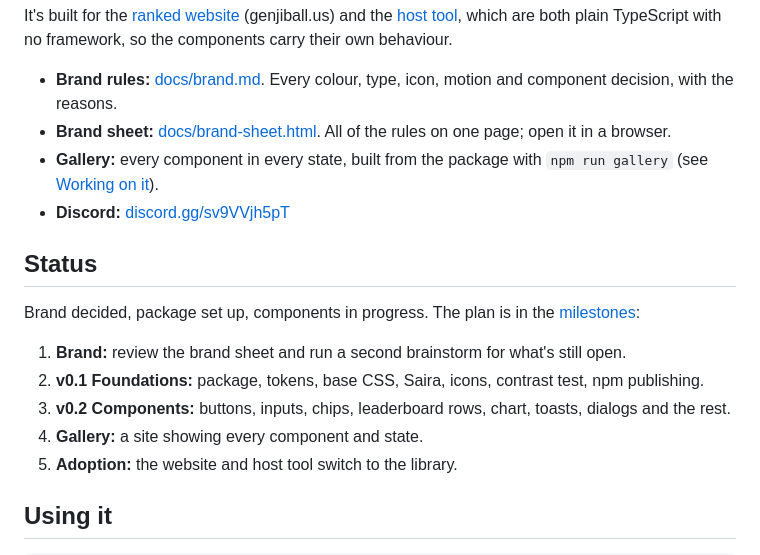
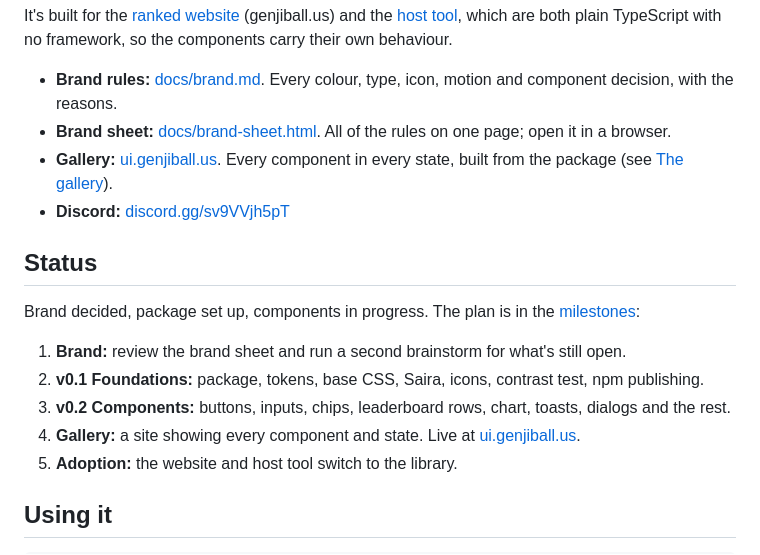
Before and after one commit to Genji-Ball-Team/genjiball-ui, a Markdown page: README.md, the part around the change. GitHub-like rendering.

Commit message:
README: link the live gallery at ui.genjiball.us (#17) (#40)
Co-authored-by: GenjiBallTeam <323327517+GenjiBallTeam@users.noreply.github.com>

```diff
--- a/README.md
+++ b/README.md
@@ -6,7 +6,7 @@ It's built for the [ranked website](https://github.com/Genji-Ball-Team/genjiball
 
 - **Brand rules:** [docs/brand.md](docs/brand.md). Every colour, type, icon, motion and component decision, with the reasons.
 - **Brand sheet:** [docs/brand-sheet.html](docs/brand-sheet.html). All of the rules on one page; open it in a browser.
-- **Gallery:** every component in every state, built from the package with `npm run gallery` (see [Working on it](#working-on-it)).
+- **Gallery:** [ui.genjiball.us](https://ui.genjiball.us). Every component in every state, built from the package (see [The gallery](#the-gallery)).
 - **Discord:** [discord.gg/sv9VVjh5pT](https://discord.gg/sv9VVjh5pT)
 
 ## Status
@@ -16,7 +16,7 @@ Brand decided, package set up, components in progress. The plan is in the [miles
 1. **Brand:** review the brand sheet and run a second brainstorm for what's still open.
 2. **v0.1 Foundations:** package, tokens, base CSS, Saira, icons, contrast test, npm publishing.
 3. **v0.2 Components:** buttons, inputs, chips, leaderboard rows, chart, toasts, dialogs and the rest.
-4. **Gallery:** a site showing every component and state.
+4. **Gallery:** a site showing every component and state. Live at [ui.genjiball.us](https://ui.genjiball.us).
 5. **Adoption:** the website and host tool switch to the library.
 
 ## Using it
```
